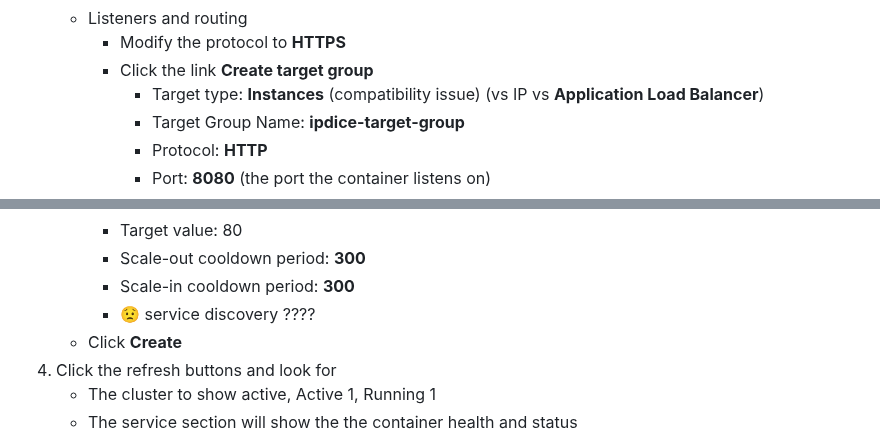
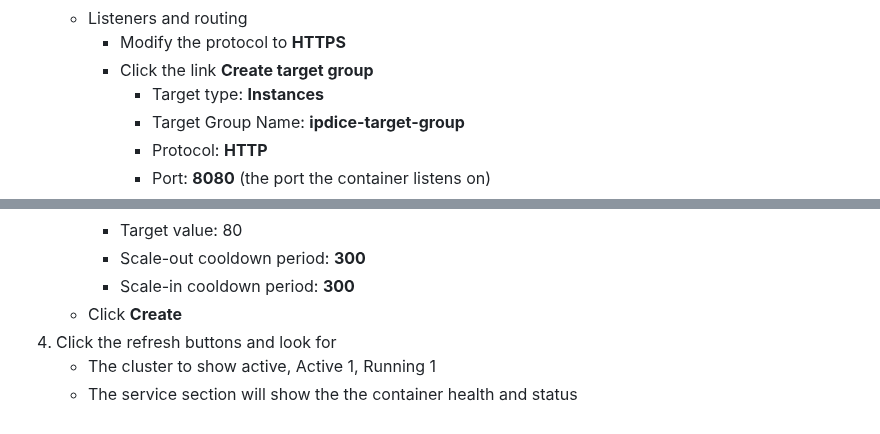
Before and after one commit to doritoes/ipdice.com, a Markdown page: 3_ECS.md, 2 parts joined by grey strips. Drawn GitHub-style.

```diff
--- a/3_ECS.md
+++ b/3_ECS.md
@@ -156,7 +156,7 @@ You need to configure VPCs for the networking in each region. The following exam
     - Listeners and routing
       - Modify the protocol to **HTTPS**
       - Click the link **Create target group**
-        - Target type: **Instances** (compatibility issue) (vs IP vs **Application Load Balancer**)
+        - Target type: **Instances**
         - Target Group Name: **ipdice-target-group**
         - Protocol: **HTTP**
         - Port: **8080** (the port the container listens on)
@@ -280,7 +280,6 @@ This role allows ECS tasks to pull images from ECR and perform other necessary A
       - Target value: 80
       - Scale-out cooldown period: **300**
       - Scale-in cooldown period: **300**
-      - :worried: service discovery ????
     - Click **Create**
 4. Click the refresh buttons and look for
     - The cluster to show active, Active 1, Running 1
```
Also changed, not shown: other parts of 3_ECS.md (+10 -10 lines).
